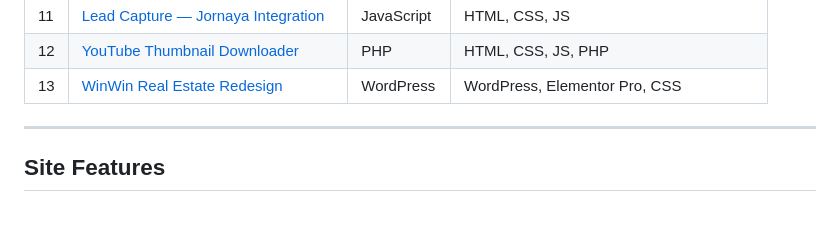
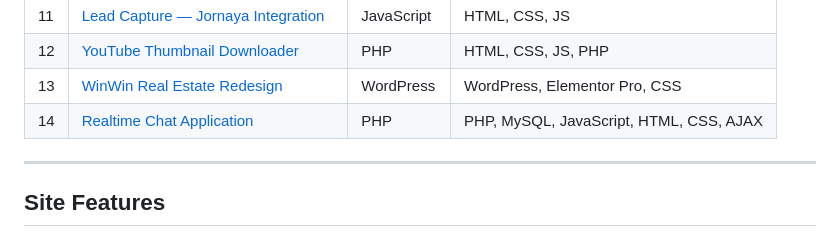
Before and after one commit to mabbasdev/utility-archive, a Markdown page: README.md, the part around the change. GitHub-like rendering.

Commit message:
Add Realtime Chat Application to project list

```diff
--- a/README.md
+++ b/README.md
@@ -45,6 +45,7 @@ No frameworks. No build tool. One HTML file, one CSS file, one JS file. Deployed
 | 11 | [Lead Capture — Jornaya Integration](https://call.gatherknow.com/) | JavaScript | HTML, CSS, JS |
 | 12 | [YouTube Thumbnail Downloader](https://thumbnail.gatherknow.com/) | PHP | HTML, CSS, JS, PHP |
 | 13 | [WinWin Real Estate Redesign](https://winwin.gatherknow.com/) | WordPress | WordPress, Elementor Pro, CSS |
+| 14 | [Realtime Chat Application](https://chat-app.gatherknow.com/) | PHP | PHP, MySQL, JavaScript, HTML, CSS, AJAX |
 
 ---
 
```
